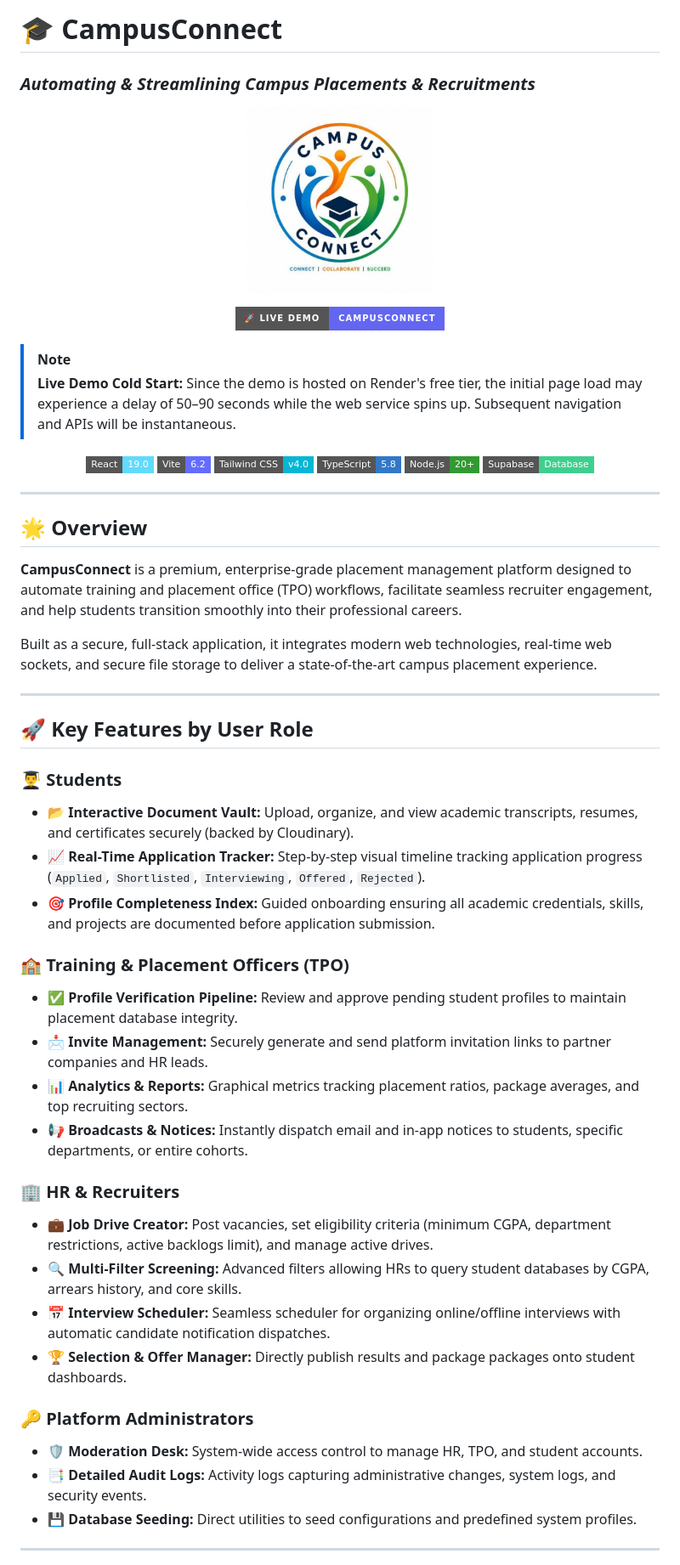
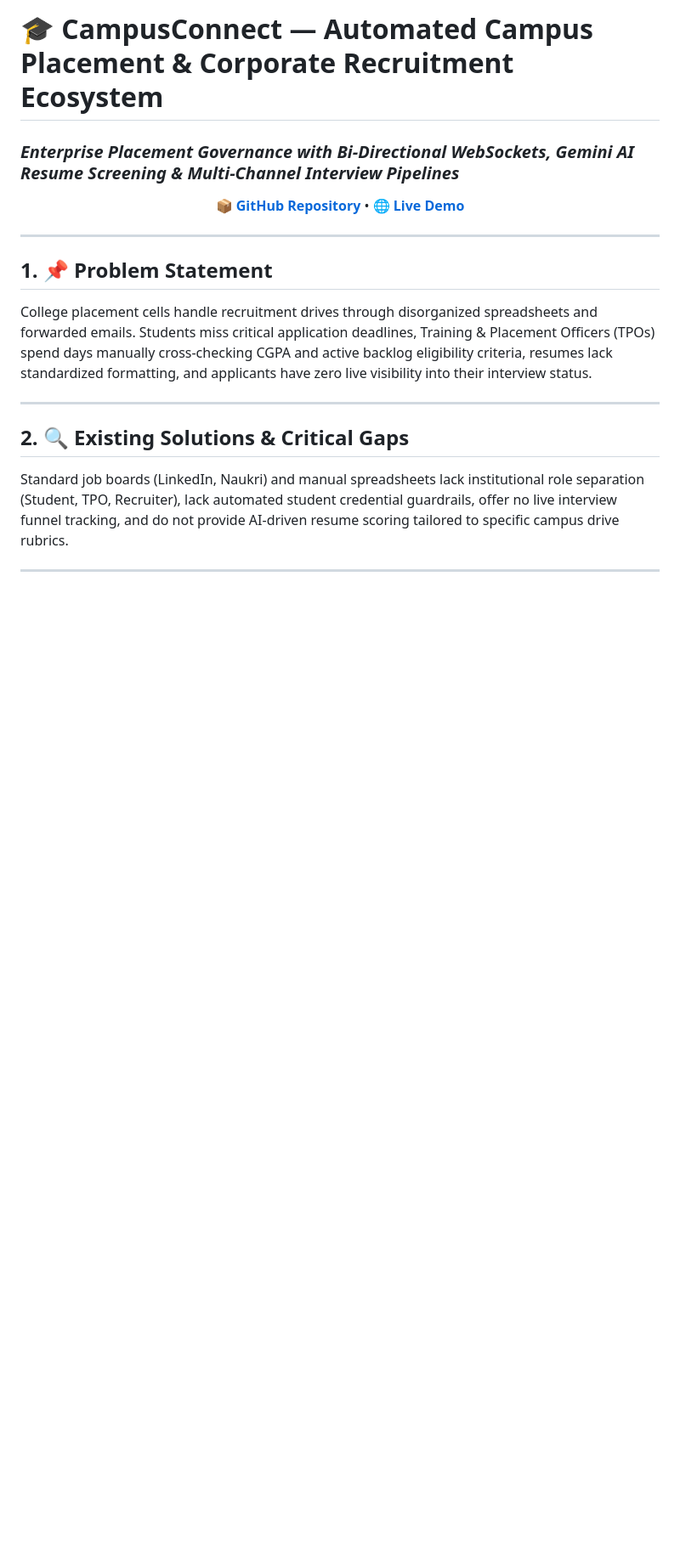
Before and after one commit to Tharun4743/CampusConnect, a Markdown page: README.md, the part around one of its changes. Shown at 85% size. GitHub-like rendering; badges without logos; blank space fills up the shorter version.

```diff
--- a/README.md
+++ b/README.md
@@ -1,61 +1,20 @@
-# 🎓 CampusConnect
-### *Automating & Streamlining Campus Placements & Recruitments*
+# 🎓 CampusConnect — Automated Campus Placement & Corporate Recruitment Ecosystem
+### *Enterprise Placement Governance with Bi-Directional WebSockets, Gemini AI Resume Screening & Multi-Channel Interview Pipelines*
 
 <p align="center">
-  <img src="assets/logo.jpeg" alt="CampusConnect Logo" width="220" style="border-radius: 16px; box-shadow: 0 10px 25px rgba(0,0,0,0.15); margin-bottom: 20px;" />
-</p>
-
-<p align="center">
-  <a href="https://campusconnect-yg4h.onrender.com" target="_blank">
-    <img src="https://img.shields.io/badge/🚀_Live_Demo-CampusConnect-6366f1?style=for-the-badge&logo=render&logoColor=white" alt="Live Demo" />
-  </a>
-</p>
-
-> [!NOTE]
-> **Live Demo Cold Start:** Since the demo is hosted on Render's free tier, the initial page load may experience a delay of 50–90 seconds while the web service spins up. Subsequent navigation and APIs will be instantaneous.
-
-
-<p align="center">
-  <img src="https://img.shields.io/badge/React-19.0-61DAFB?style=flat-square&logo=react&logoColor=black" alt="React 19" />
-  <img src="https://img.shields.io/badge/Vite-6.2-646CFF?style=flat-square&logo=vite&logoColor=white" alt="Vite 6" />
-  <img src="https://img.shields.io/badge/Tailwind_CSS-v4.0-06B6D4?style=flat-square&logo=tailwindcss&logoColor=white" alt="Tailwind 4" />
-  <img src="https://img.shields.io/badge/TypeScript-5.8-3178C6?style=flat-square&logo=typescript&logoColor=white" alt="TypeScript" />
-  <img src="https://img.shields.io/badge/Node.js-20+-339933?style=flat-square&logo=nodedotjs&logoColor=white" alt="Node" />
-  <img src="https://img.shields.io/badge/Supabase-Database-3ECF8E?style=flat-square&logo=supabase&logoColor=white" alt="Supabase" />
+  <a href="https://github.com/Tharun4743/CampusConnect"><b>📦 GitHub Repository</b></a>
+  • <a href="https://campusconnect-yg4h.onrender.com"><b>🌐 Live Demo</b></a>
 </p>
 
 ---
 
-## 🌟 Overview
-**CampusConnect** is a premium, enterprise-grade placement management platform designed to automate training and placement office (TPO) workflows, facilitate seamless recruiter engagement, and help students transition smoothly into their professional careers.
-
-Built as a secure, full-stack application, it integrates modern web technologies, real-time web sockets, and secure file storage to deliver a state-of-the-art campus placement experience.
+## 1. 📌 Problem Statement
+College placement cells handle recruitment drives through disorganized spreadsheets and forwarded emails. Students miss critical application deadlines, Training & Placement Officers (TPOs) spend days manually cross-checking CGPA and active backlog eligibility criteria, resumes lack standardized formatting, and applicants have zero live visibility into their interview status.
 
 ---
 
-## 🚀 Key Features by User Role
-
-### 👨‍🎓 Students
-* **📂 Interactive Document Vault:** Upload, organize, and view academic transcripts, resumes, and certificates securely (backed by Cloudinary).
-* **📈 Real-Time Application Tracker:** Step-by-step visual timeline tracking application progress (`Applied`, `Shortlisted`, `Interviewing`, `Offered`, `Rejected`).
-* **🎯 Profile Completeness Index:** Guided onboarding ensuring all academic credentials, skills, and projects are documented before application submission.
-
-### 🏫 Training & Placement Officers (TPO)
-* **✅ Profile Verification Pipeline:** Review and approve pending student profiles to maintain placement database integrity.
-* **📩 Invite Management:** Securely generate and send platform invitation links to partner companies and HR leads.
-* **📊 Analytics & Reports:** Graphical metrics tracking placement ratios, package averages, and top recruiting sectors.
-* **📢 Broadcasts & Notices:** Instantly dispatch email and in-app notices to students, specific departments, or entire cohorts.
-
-### 🏢 HR & Recruiters
-* **💼 Job Drive Creator:** Post vacancies, set eligibility criteria (minimum CGPA, department restrictions, active backlogs limit), and manage active drives.
-* **🔍 Multi-Filter Screening:** Advanced filters allowing HRs to query student databases by CGPA, arrears history, and core skills.
-* **📅 Interview Scheduler:** Seamless scheduler for organizing online/offline interviews with automatic candidate notification dispatches.
-* **🏆 Selection & Offer Manager:** Directly publish results and package packages onto student dashboards.
-
-### 🔑 Platform Administrators
-* **🛡️ Moderation Desk:** System-wide access control to manage HR, TPO, and student accounts.
-* **📑 Detailed Audit Logs:** Activity logs capturing administrative changes, system logs, and security events.
-* **💾 Database Seeding:** Direct utilities to seed configurations and predefined system profiles.
+## 2. 🔍 Existing Solutions & Critical Gaps
+Standard job boards (LinkedIn, Naukri) and manual spreadsheets lack institutional role separation (Student, TPO, Recruiter), lack automated student credential guardrails, offer no live interview funnel tracking, and do not provide AI-driven resume scoring tailored to specific campus drive rubrics.
 
 ---
 
```
Also changed, not shown: other parts of README.md (+30 -124 lines).
